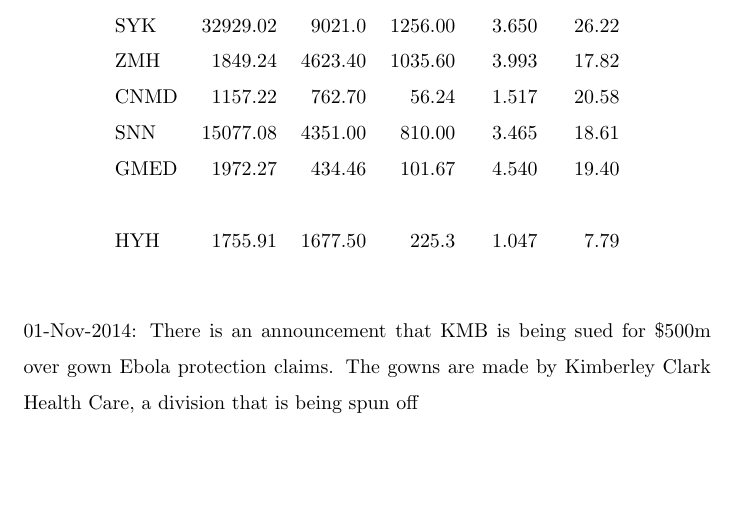
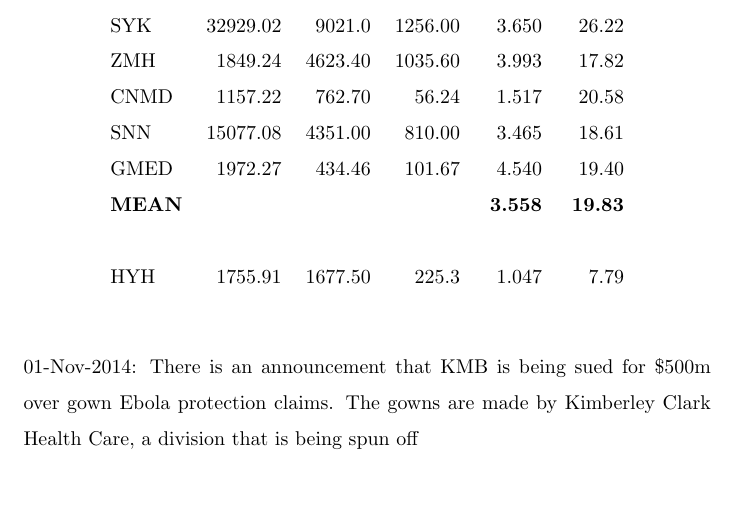
Before and after one commit to blippy/bookish, a LaTeX document (spnhyh/spnhyh.ltx): part of page 3 of 5, cut so that both start at the same text, the shorter picture padded with empty space. Compiled offline with pdfLaTeX.

Commit message:
modified:   spnhyh/spnhyh.ltx

```diff
--- a/spnhyh/spnhyh.ltx
+++ b/spnhyh/spnhyh.ltx
@@ -91,6 +91,7 @@
 CNMD & 1157.22 & 762.70 & 56.24 & 1.517 & 20.58 \\
 SNN  & 15077.08 & 4351.00 & 810.00 & 3.465 & 18.61 \\
 GMED & 1972.27 & 434.46 & 101.67 & 4.540 & 19.40 \\
+\textbf{MEAN} & & & & \textbf{3.558} & \textbf{19.83} \\
 \\
 HYH & 1755.91 & 1677.50 & 225.3 & 1.047 & 7.79 \\
 \end{tabular}
```
